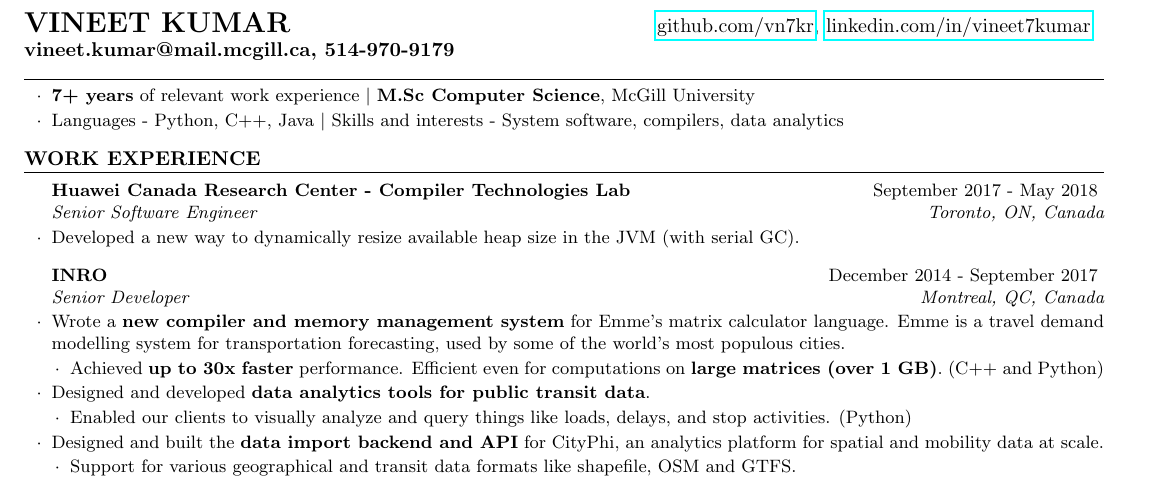
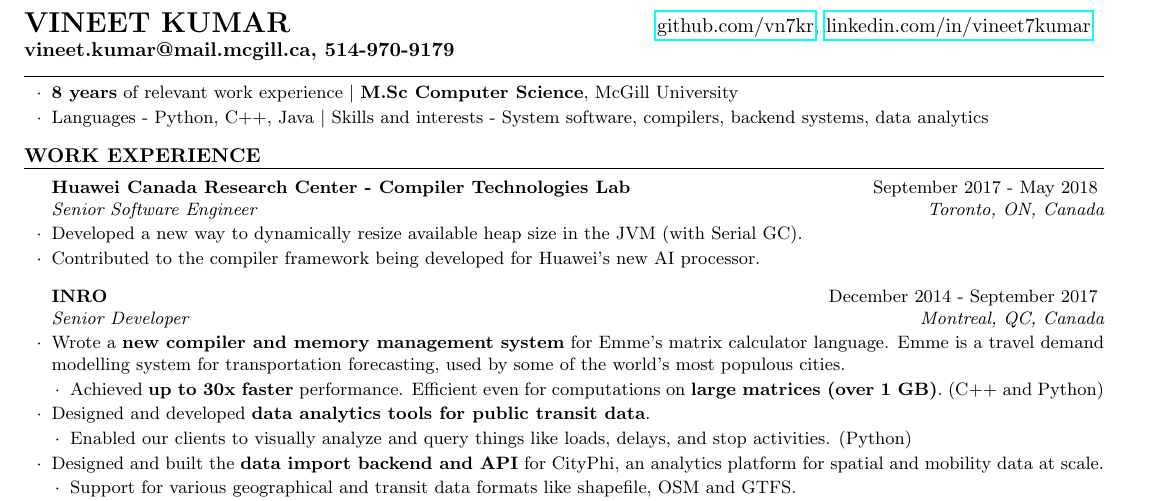
Before and after one commit to vntkmr/Resume, a LaTeX CV (resume-main/vineet_kumar_resume.tex): part of the page, cut so that both start at the same text. Compiled offline with pdfLaTeX.

Commit message:
updated work ex

```diff
--- a/resume-main/vineet_kumar_resume.tex
+++ b/resume-main/vineet_kumar_resume.tex
@@ -56,13 +56,9 @@
 \smallskip \smallskip
 \begin{rSection}{} \smallskip
 \begin{lSubsection}
-\item \textbf{7+ years} of relevant work experience
+\item \textbf{8 years} of relevant work experience
         $\vert$ \textbf{M.Sc Computer Science}, McGill University
-%\item Programming languages - \emph{Proficient:} Python, C++, Java.
-%        $\vert$ \emph{Prior experience:} \xtenx, \matlabx.
-%\item Skills and interests: System software, data analytics, distributed
-%        computing, and web backend systems.
-\item Languages - Python, C++, Java $\vert$ Skills and interests - System software, compilers, data analytics
+\item Languages - Python, C++, Java $\vert$ Skills and interests - System software, compilers, backend systems, data analytics
 \end{lSubsection}
 \end{rSection}
 
@@ -72,8 +68,8 @@
 \begin{rSection}{Work Experience}
 \begin{rSubsection}{Huawei Canada Research Center - Compiler Technologies Lab}
 	{September 2017 - May 2018}{Senior Software Engineer}{Toronto, ON, Canada}
-\item Developed a new way to dynamically resize available heap size in the JVM (with serial GC).
-%\item Contributing to the compiler stack for Huawei's AI accelerator chip.
+\item Developed a new way to dynamically resize available heap size in the JVM (with Serial GC).
+\item Contributed to the compiler framework being developed for Huawei's new AI processor.
 \end{rSubsection}
 
 \begin{rSubsection}{INRO}{December 2014 - September 2017}{Senior Developer}{Montreal,
```
Also changed, not shown: resume-main/vineet_kumar_resume.pdf.
